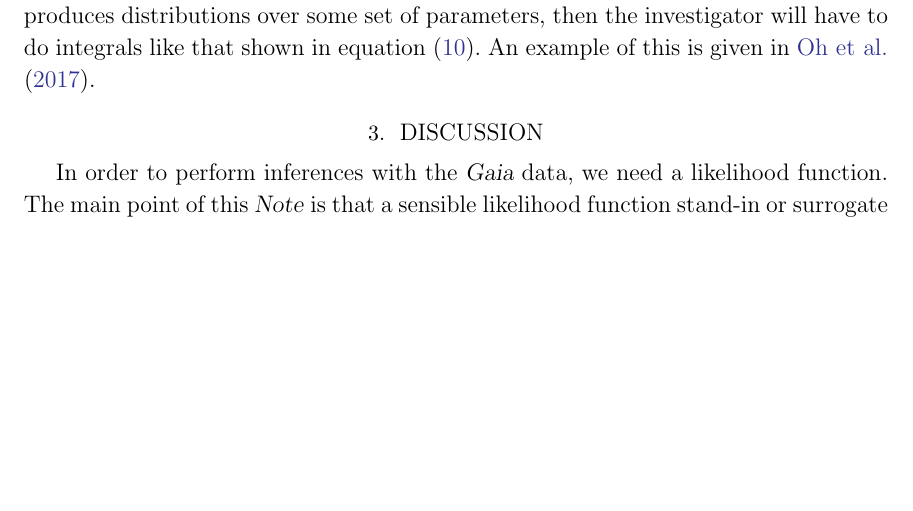
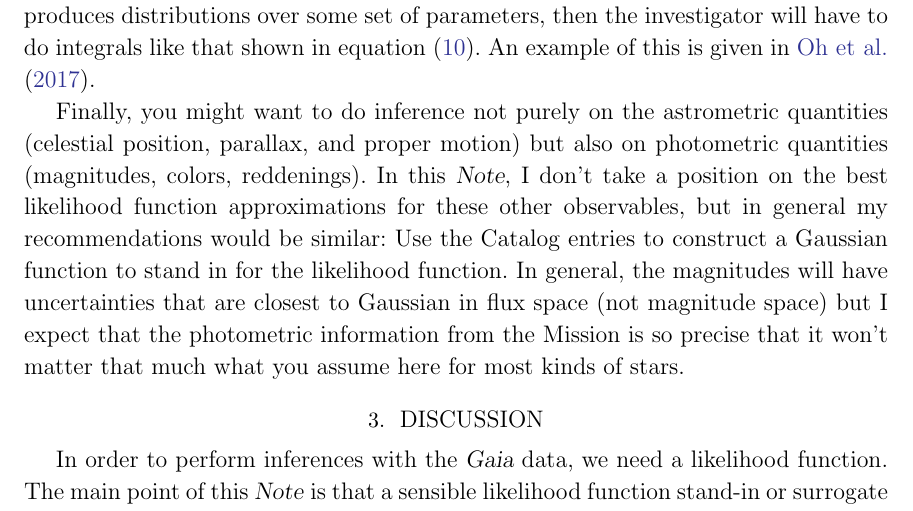
Before and after one commit to davidwhogg/Gaia, a LaTeX paper (documents/likelihood/gaia_like.tex): part of page 6 of 10, cut so that both start at the same text, the shorter picture padded with empty space. Compiled offline with LaTeX, dvips and Ghostscript.

Commit message:
photometry

```diff
--- a/documents/likelihood/gaia_like.tex
+++ b/documents/likelihood/gaia_like.tex
@@ -359,6 +359,18 @@ over some set of parameters, then the investigator will have to do integrals
 like that shown in \equationname~(\ref{eq:marginalize}).
 An example of this is given in \citet{oh}.
 
+Finally, you might want to do inference not purely on the astrometric
+quantities (celestial position, parallax, and proper motion) but also
+on photometric quantities (magnitudes, colors, reddenings).
+In this \documentname, I don't take a position on the best likelihood function
+approximations for these other observables, but in general my recommendations
+would be similar: Use the Catalog entries to construct a Gaussian function
+to stand in for the likelihood function.
+In general, the magnitudes will have uncertainties that are closest to
+Gaussian in flux space (not magnitude space) but I expect that the photometric
+information from the Mission is so precise that it won't matter that much
+what you assume here for most kinds of stars.
+
 \section{Discussion}
 In order to perform inferences
 with the \Gaia\ data, we need a likelihood function.
```
